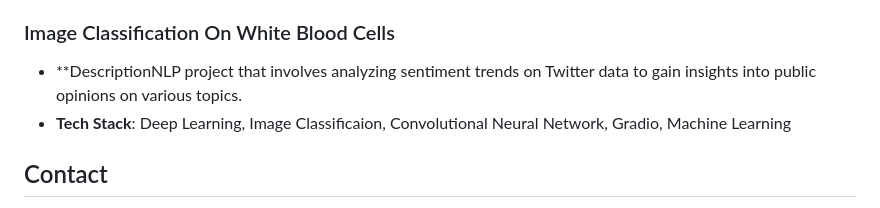
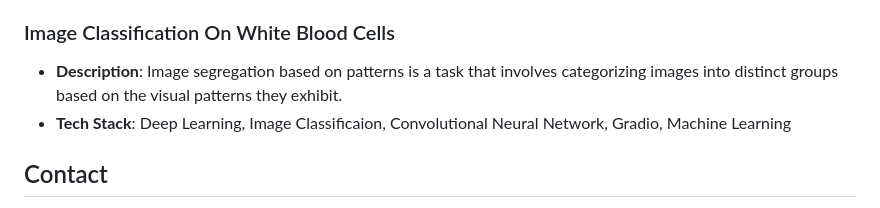
Before and after one commit to SamirSengupta/SamirSengupta, a Markdown page: README.md, the part around the change. Rendered like a GitHub page.

```diff
--- a/README.md
+++ b/README.md
@@ -80,7 +80,7 @@
 
 ### Image Classification On White Blood Cells
 
-- **DescriptionNLP project that involves analyzing sentiment trends on Twitter data to gain insights into public opinions on various topics.
+- **Description**: Image segregation based on patterns is a task that involves categorizing images into distinct groups based on the visual patterns they exhibit.
 - **Tech Stack**: Deep Learning, Image Classificaion, Convolutional Neural Network, Gradio, Machine Learning
 
 ## Contact
```
